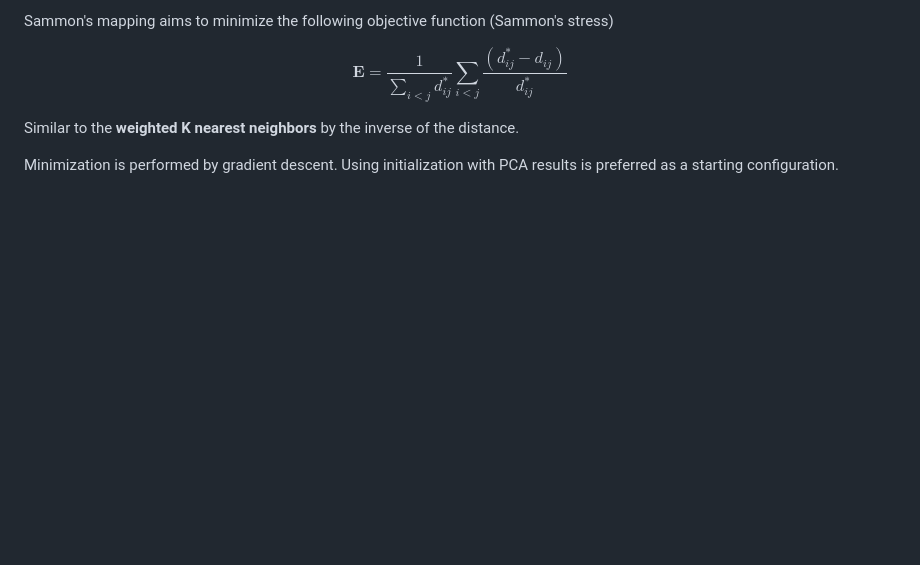
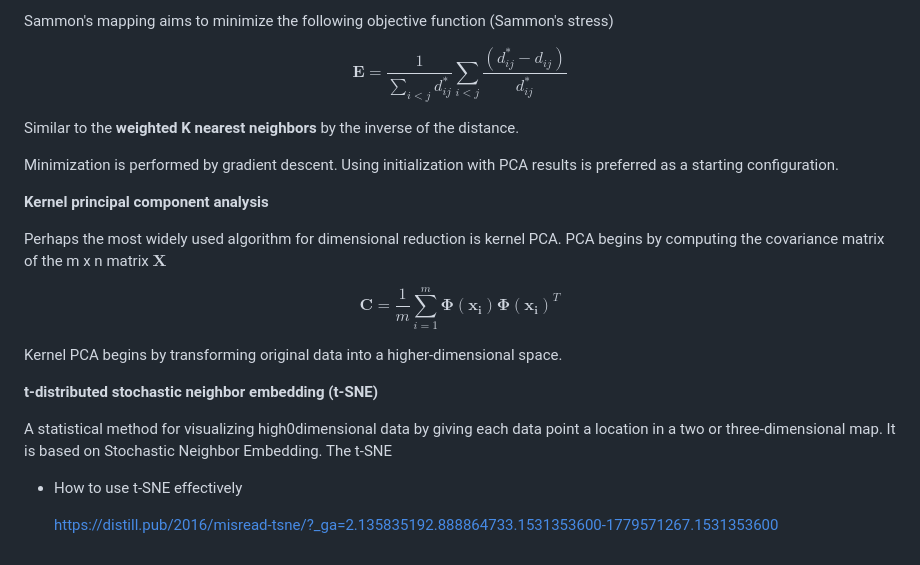
Before and after one commit to Ryoto-Kato/MachineLearning_DeepLearning-fundamentals, a Markdown page: Related_works/relatedworks.md, the part around the change. Rendered like a GitHub page; blank space fills up the shorter version.

Commit message:
add note regarding t-distributed stochastic neighboring embedding

```diff
--- a/Related_works/relatedworks.md
+++ b/Related_works/relatedworks.md
@@ -92,3 +92,22 @@ Similar to the __weighted K nearest neighbors__ by the inverse of the distance.
 
 Minimization is performed by gradient descent.
 Using initialization with PCA results is preferred as a starting configuration.
+
+__Kernel principal component analysis__
+
+Perhaps the most widely used algorithm for dimensional reduction is kernel PCA. PCA begins by computing the covariance matrix of the m x n matrix $\mathbf{X}$
+
+$$
+\mathbf{C} = \frac{1}{m}\sum_{i=1}^m \mathbf{\Phi}(\mathbf{x_i}) \mathbf{\Phi}(\mathbf{x_i})^T
+$$
+
+Kernel PCA begins by transforming original data into a higher-dimensional space.
+
+__t-distributed stochastic neighbor embedding (t-SNE)__
+
+A statistical method for visualizing high0dimensional data by giving each data point a location in a two or three-dimensional map. It is based on Stochastic Neighbor Embedding.
+The t-SNE
+
+- How to use t-SNE effectively
+
+    https://distill.pub/2016/misread-tsne/?_ga=2.135835192.888864733.1531353600-1779571267.1531353600
```
